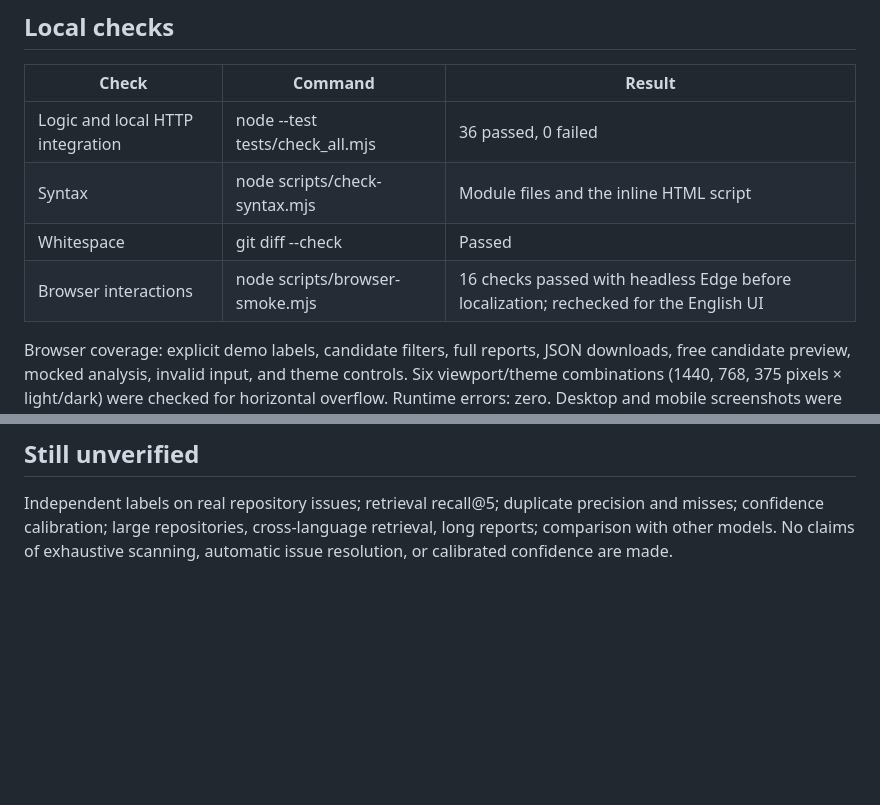
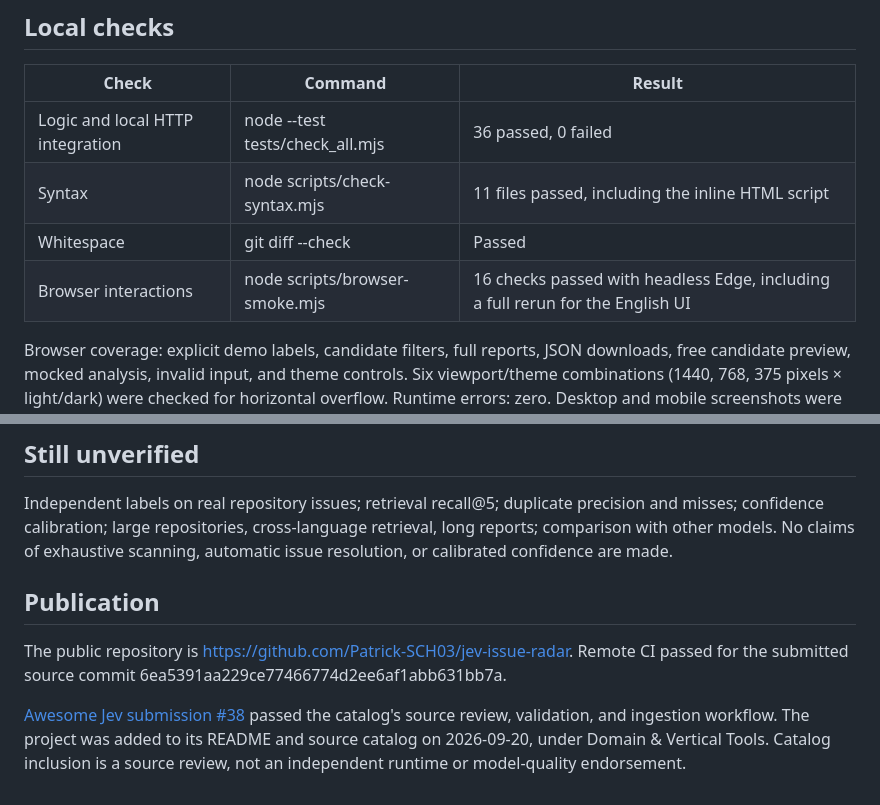
Before and after one commit to Patrick-SCH03/jev-issue-radar, a Markdown page: docs/VALIDATION.md, 2 parts joined by grey strips. Rendered like a GitHub page; blank space fills up the shorter version.

Commit message:
docs(radar): add verified CI and catalog links

```diff
--- a/docs/VALIDATION.md
+++ b/docs/VALIDATION.md
@@ -7,9 +7,9 @@ Date: 2026-09-20. This record covers execution, integration, and failure handlin
 | Check | Command | Result |
 |---|---|---|
 | Logic and local HTTP integration | node --test tests/check_all.mjs | 36 passed, 0 failed |
-| Syntax | node scripts/check-syntax.mjs | Module files and the inline HTML script |
+| Syntax | node scripts/check-syntax.mjs | 11 files passed, including the inline HTML script |
 | Whitespace | git diff --check | Passed |
-| Browser interactions | node scripts/browser-smoke.mjs | 16 checks passed with headless Edge before localization; rechecked for the English UI |
+| Browser interactions | node scripts/browser-smoke.mjs | 16 checks passed with headless Edge, including a full rerun for the English UI |
 
 Browser coverage: explicit demo labels, candidate filters, full reports, JSON downloads, free candidate preview, mocked analysis, invalid input, and theme controls. Six viewport/theme combinations (1440, 768, 375 pixels × light/dark) were checked for horizontal overflow. Runtime errors: zero. Desktop and mobile screenshots were also inspected visually.
 
@@ -63,3 +63,9 @@ The default UI and its illustrative cases were later translated into English. Th
 ## Still unverified
 
 Independent labels on real repository issues; retrieval recall@5; duplicate precision and misses; confidence calibration; large repositories, cross-language retrieval, long reports; comparison with other models. No claims of exhaustive scanning, automatic issue resolution, or calibrated confidence are made.
+
+## Publication
+
+The public repository is https://github.com/Patrick-SCH03/jev-issue-radar. Remote CI passed for the submitted source commit 6ea5391aa229ce77466774d2ee6af1abb631bb7a.
+
+[Awesome Jev submission #38](https://github.com/logicrw/awesome-jev-projects/issues/38) passed the catalog's source review, validation, and ingestion workflow. The project was added to its README and source catalog on 2026-09-20, under Domain & Vertical Tools. Catalog inclusion is a source review, not an independent runtime or model-quality endorsement.
```
Also changed, not shown: README.md (+3 -0 lines).
